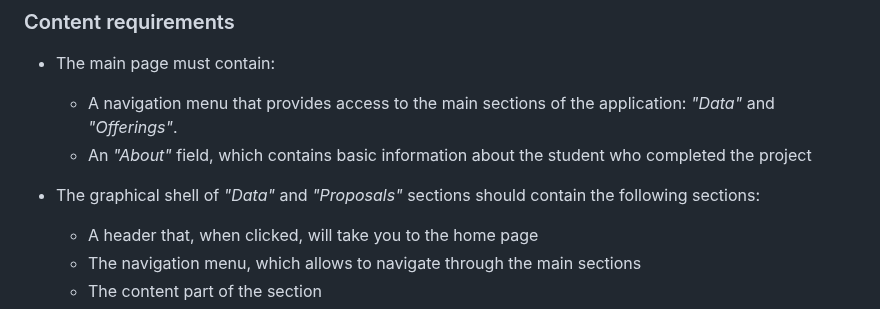
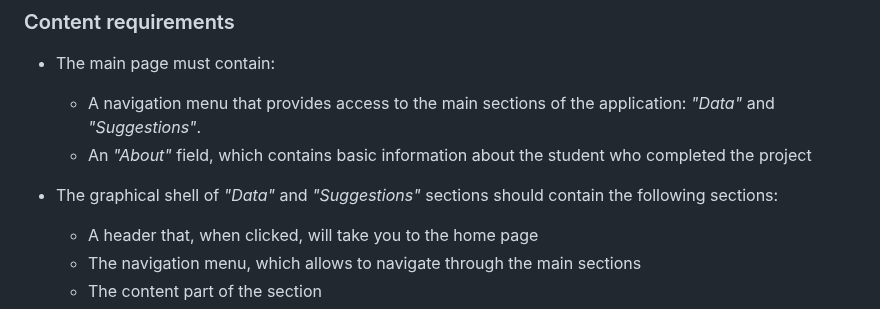
Before and after one commit to IgorMitiukliaev/APP6_RetailAnalitycs_v2.0_Web_Python, a Markdown page: README.md, the part around the change. GitHub-like rendering.

Commit message:
Update from 8

```diff
--- a/README.md
+++ b/README.md
@@ -113,10 +113,10 @@ You need to implement a web application for the SQL3 project
 ### Content requirements
 
 - The main page must contain:
-  - A navigation menu that provides access to the main sections of the application: *"Data"* and *"Offerings"*.
+  - A navigation menu that provides access to the main sections of the application: *"Data"* and *"Suggestions"*.
   - An *"About"* field, which contains basic information about the student who completed the project
 
-- The graphical shell of *"Data"* and *"Proposals"* sections should contain the following sections:
+- The graphical shell of *"Data"* and *"Suggestions"* sections should contain the following sections:
   - A header that, when clicked, will take you to the home page
   - The navigation menu, which allows to navigate through the main sections
   - The content part of the section
```
